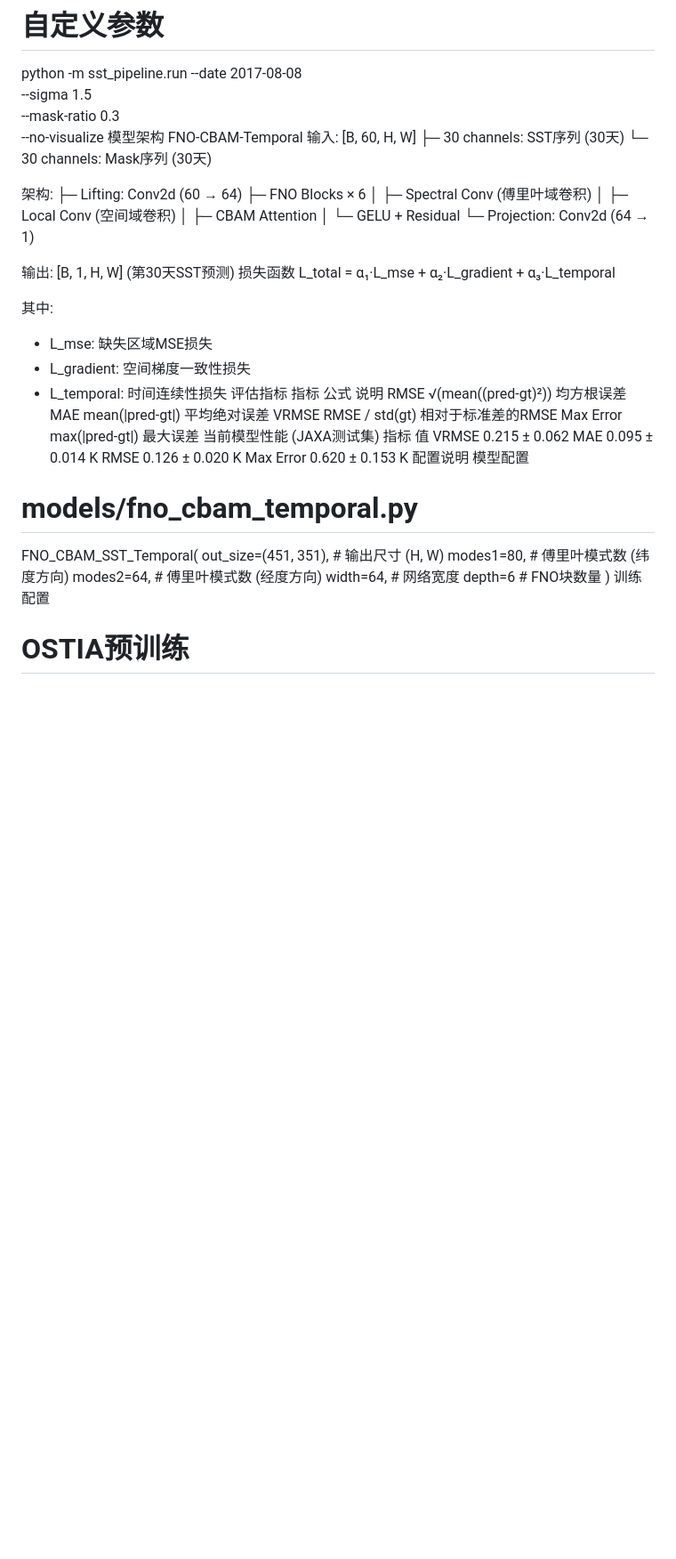
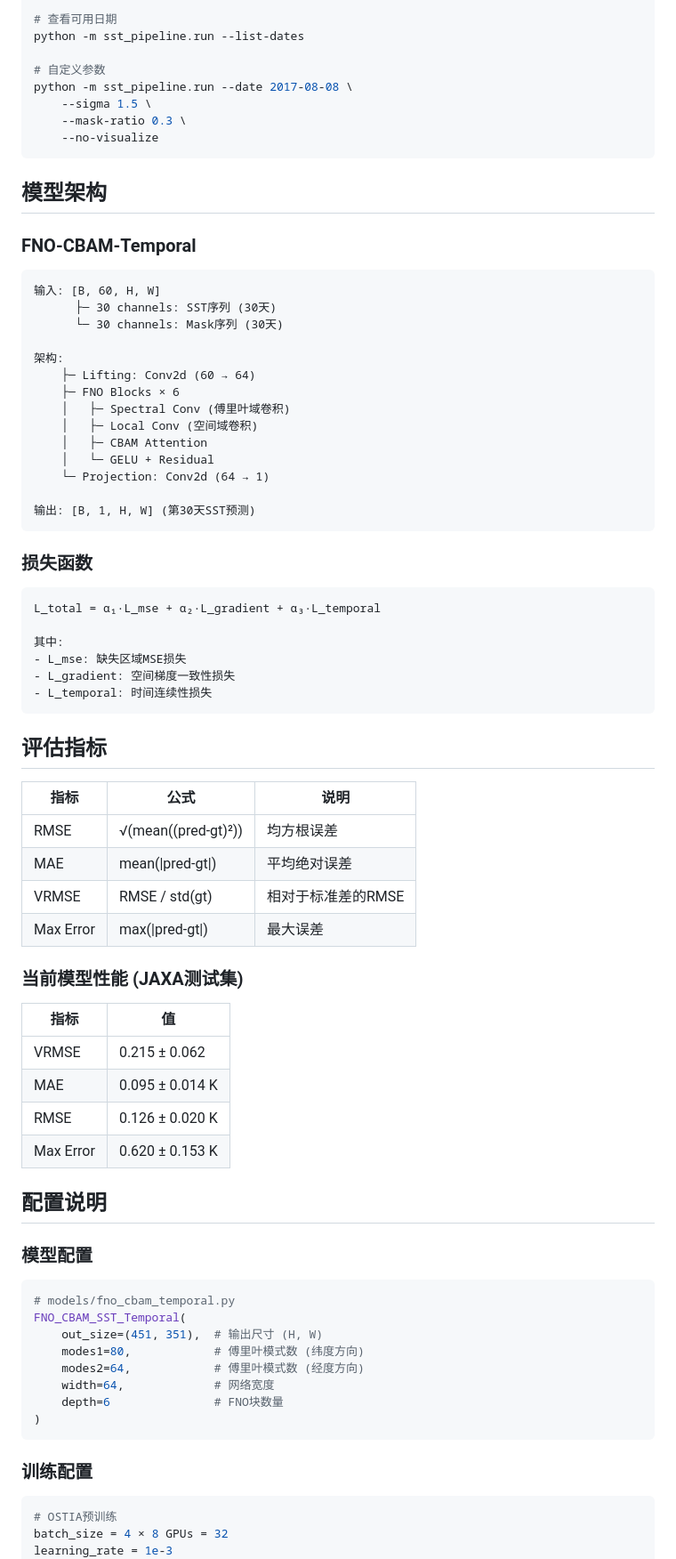
Before and after one commit to lkun45598-lgtm/SST_Data_Imputation, a Markdown page: README.md, the part around one of its changes. Shown at 89% size. GitHub-like rendering; blank space fills up the shorter version.

````diff
--- a/README.md
+++ b/README.md
@@ -124,8 +151,13 @@ python -m sst_pipeline.run --date 2017-08-08 \
     --sigma 1.5 \
     --mask-ratio 0.3 \
     --no-visualize
-模型架构
-FNO-CBAM-Temporal
+```
+
+## 模型架构
+
+### FNO-CBAM-Temporal
+
+```
 输入: [B, 60, H, W]
       ├─ 30 channels: SST序列 (30天)
       └─ 30 channels: Mask序列 (30天)
@@ -140,27 +172,42 @@ FNO-CBAM-Temporal
     └─ Projection: Conv2d (64 → 1)
 
 输出: [B, 1, H, W] (第30天SST预测)
-损失函数
+```
+
+### 损失函数
+
+```
 L_total = α₁·L_mse + α₂·L_gradient + α₃·L_temporal
 
 其中:
 - L_mse: 缺失区域MSE损失
 - L_gradient: 空间梯度一致性损失
 - L_temporal: 时间连续性损失
-评估指标
-指标	公式	说明
-RMSE	√(mean((pred-gt)²))	均方根误差
-MAE	mean(|pred-gt|)	平均绝对误差
-VRMSE	RMSE / std(gt)	相对于标准差的RMSE
-Max Error	max(|pred-gt|)	最大误差
-当前模型性能 (JAXA测试集)
-指标	值
-VRMSE	0.215 ± 0.062
-MAE	0.095 ± 0.014 K
-RMSE	0.126 ± 0.020 K
-Max Error	0.620 ± 0.153 K
-配置说明
-模型配置
+```
+
+## 评估指标
+
+| 指标 | 公式 | 说明 |
+|------|------|------|
+| RMSE | √(mean((pred-gt)²)) | 均方根误差 |
+| MAE | mean(\|pred-gt\|) | 平均绝对误差 |
+| VRMSE | RMSE / std(gt) | 相对于标准差的RMSE |
+| Max Error | max(\|pred-gt\|) | 最大误差 |
+
+### 当前模型性能 (JAXA测试集)
+
+| 指标 | 值 |
+|------|------|
+| VRMSE | 0.215 ± 0.062 |
+| MAE | 0.095 ± 0.014 K |
+| RMSE | 0.126 ± 0.020 K |
+| Max Error | 0.620 ± 0.153 K |
+
+## 配置说明
+
+### 模型配置
+
+```python
 # models/fno_cbam_temporal.py
 FNO_CBAM_SST_Temporal(
     out_size=(451, 351),  # 输出尺寸 (H, W)
@@ -169,7 +216,11 @@ FNO_CBAM_SST_Temporal(
     width=64,             # 网络宽度
     depth=6               # FNO块数量
 )
-训练配置
+```
+
+### 训练配置
+
+```python
 # OSTIA预训练
 batch_size = 4 × 8 GPUs = 32
 learning_rate = 1e-3
````
Also changed, not shown: other parts of README.md (+90 -42 lines).
